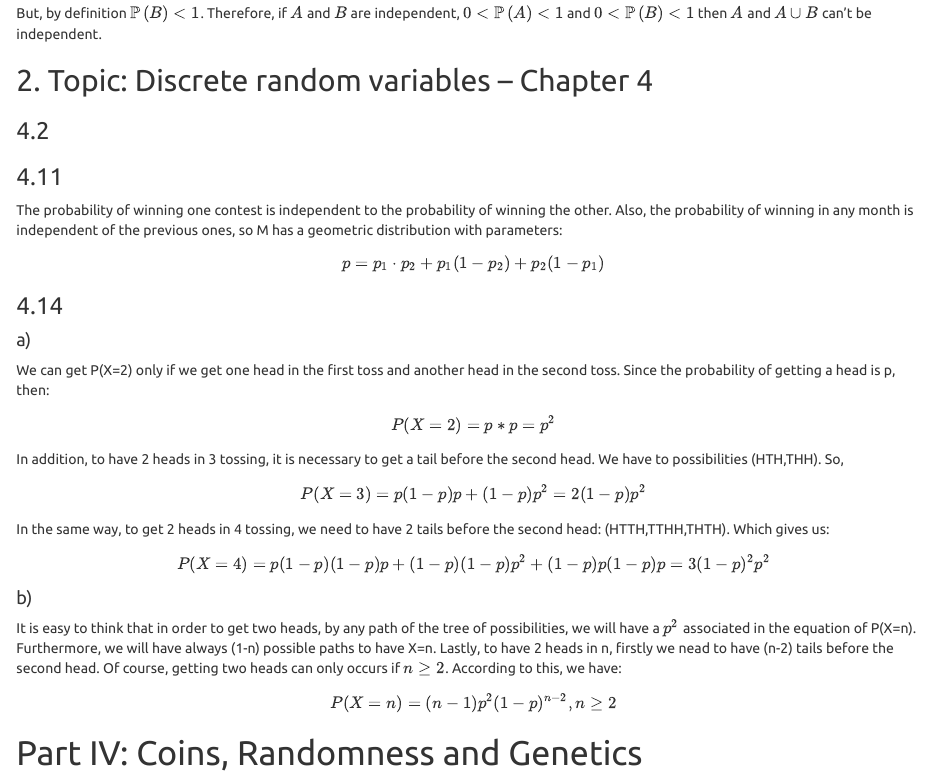
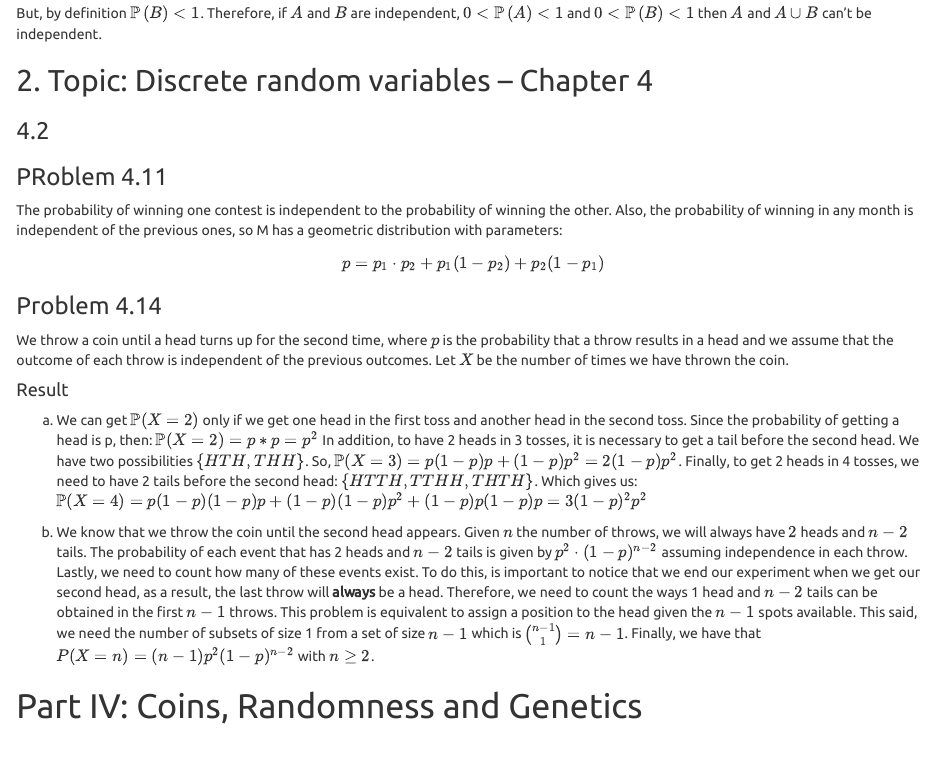
Before and after one commit to belgrades/stat4DS-hw1, an R Markdown document (base.Rmd): the page in a window 1100 px wide, from 13090 px down. Rendered offline with R 4.5, knitr and Pandoc, with nearby package versions.

Commit message:
Fix problem 4.14.

```diff
--- a/base.Rmd
+++ b/base.Rmd
@@ -532,33 +532,23 @@ $$But, by definition $\mathbb{P}\left(B\right)<1$. Therefore, if $A$ and $B$ are
 
 ### 4.2
 
-### 4.11
+### PRoblem 4.11
 
 The probability of winning one contest is independent to the probability of winning the other. Also, the probability of winning in any month is independent of the previous ones, so M has a geometric distribution with parameters:
 
 $$\\p = p_{1} \cdot p_{2} + p_{1} (1 - p_{2})+ p_{2} (1 - p_{1})$$
 
-### 4.14
-#### a)
-We can get P(X=2) only if we get one head in the first toss and another head in the second toss. Since the probability of getting a head is p, then:
-$$
-P(X=2) = p*p = p^2
-$$
-In addition, to have 2 heads in 3 tossing, it is necessary to get a tail before the second head. We have to possibilities (HTH,THH). So,
-$$
-P(X=3) = p(1-p)p + (1-p)p^2 = 2(1-p)p^2
-$$
-In the same way, to get 2 heads in 4 tossing, we need  to have 2 tails before the second head: (HTTH,TTHH,THTH). Which gives us:
-$$
-P(X=4) = p(1-p)(1-p)p + (1-p)(1-p)p^2 + (1-p)p(1-p)p = 3(1-p)^2p^2
-$$
+### Problem 4.14
 
-#### b)
-It is easy to think that in order to get two heads, by any path of the tree of possibilities, we will have a $p^2$ associated in the equation of P(X=n). Furthermore, we will have always (1-n) possible paths to have X=n. Lastly, to have 2 heads in n, firstly we nead to have (n-2) tails before the second head. Of course, getting two heads can only occurs if $n\geq2$. According to this, we have:
+We throw a coin until a head turns up for the second time, where $p$ is the probability that a throw results in a head and we assume that the outcome of each throw is independent of the previous outcomes. Let $X$ be the number of times we have thrown the coin.
 
-$$
-P(X=n)=(n-1) p^2 (1-p)^{n-2}, n\geq2
-$$
+#### Result
+
+a. We can get $\mathbb{P}(X=2)$ only if we get one head in the first toss and another head in the second toss. Since the probability of getting a head is p, then: $\mathbb{P}(X=2) = p*p = p^2$
+In addition, to have 2 heads in 3 tosses, it is necessary to get a tail before the second head. We have two possibilities $\left \{ HTH,THH \right\}$. So, $\mathbb{P}(X=3) = p(1-p)p + (1-p)p^2 = 2(1-p)p^2$. Finally, to get 2 heads in 4 tosses, we need to have 2 tails before the second head:  $\left \{HTTH,TTHH,THTH \right\}$. Which gives us:$\mathbb{P}(X=4) = p(1-p)(1-p)p + (1-p)(1-p)p^2 + (1-p)p(1-p)p = 3(1-p)^2p^2$
+
+b.
+We know that we throw the coin until the second head appears. Given $n$ the number of throws, we will always have $2$ heads and $n-2$ tails. The probability of each event that has 2 heads and $n-2$ tails is given by $p^2 \cdot (1-p)^{n-2}$ assuming independence in each throw. Lastly, we need to count how many of these events exist. To do this, is important to notice that we end our experiment when we get our second head, as a result, the last throw will **always** be a head. Therefore, we need to count the ways 1 head and $n-2$ tails can be obtained in the first $n-1$ throws. This problem is equivalent to assign a position to the head given the $n-1$ spots available. This said, we need the number of subsets of size 1 from a set of size $n-1$ which is ${n-1 \choose 1}=n-1$. Finally, we have that $P(X=n)=(n-1) p^2 (1-p)^{n-2}$ with $n\geq2$.
 
 # Part IV: Coins, Randomness and Genetics
 ##Summary of the video:
```
